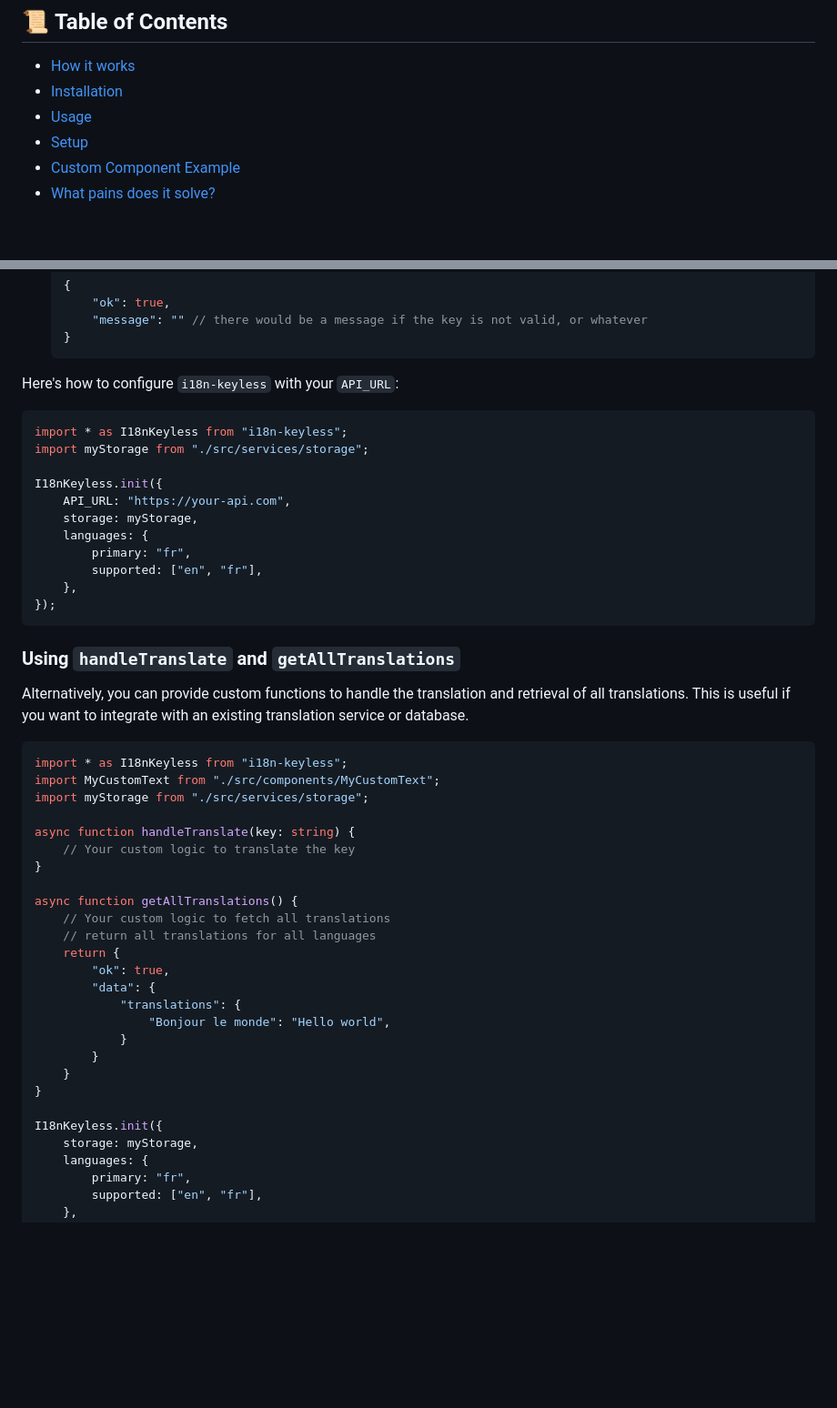
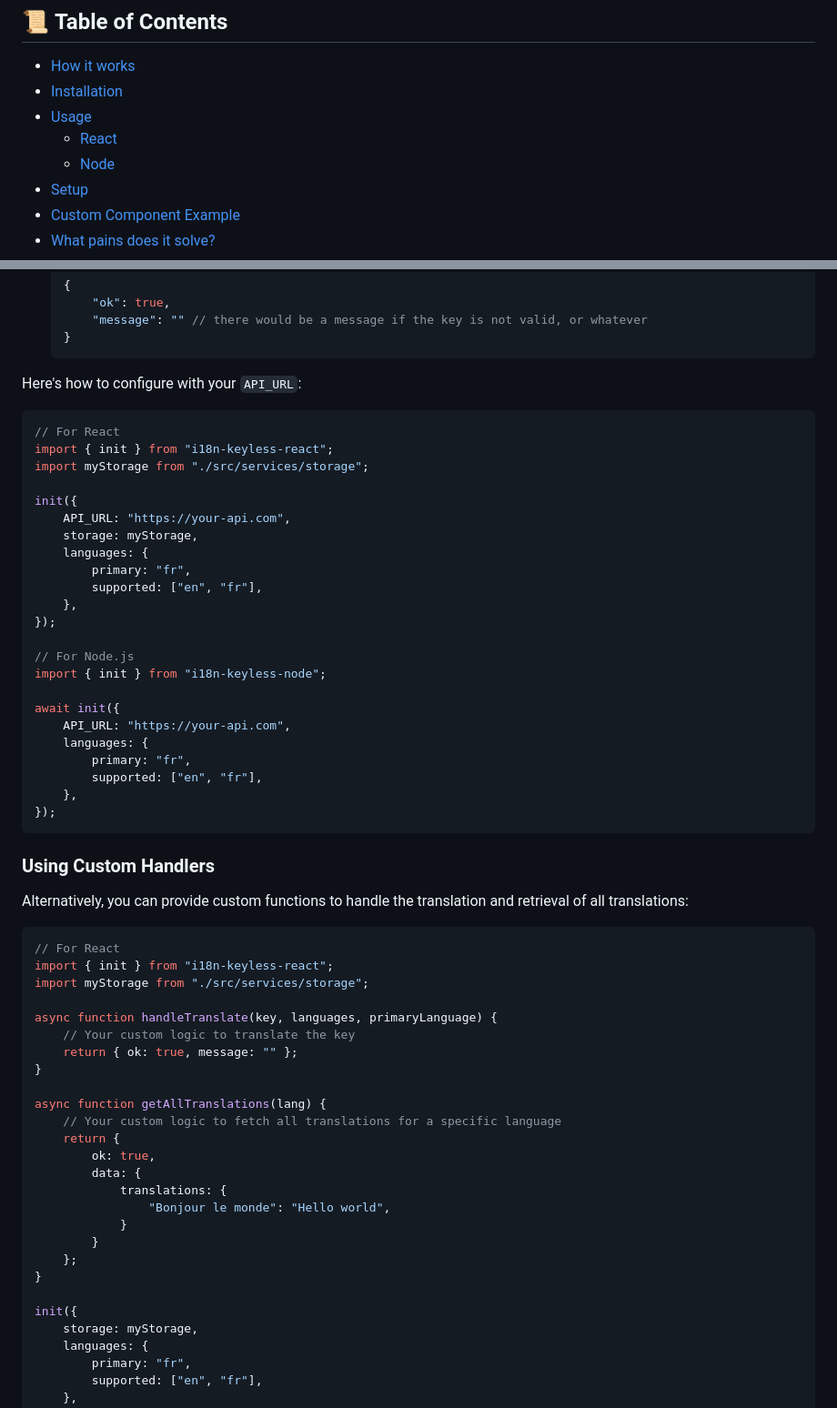
Before and after one commit to arnaudambro/i18n-keyless, a Markdown page: README.md, 2 parts joined by grey strips. Shown at 91% size. Rendered like a GitHub page; blank space fills up the shorter version.

````diff
--- a/README.md
+++ b/README.md
@@ -9,6 +9,8 @@ Welcome to **i18n-keyless**! 🚀 This package provides a seamless way to handle
 - [How it works](#-how-it-works)
 - [Installation](#-installation)
 - [Usage](#-usage)
+  - [React](#-react-usage-i18n-keyless-react)
+  - [Node](#-node-usage-i18n-keyless-node)
 - [Setup](#️-setup-with-i18n-keyless-service)
 - [Custom Component Example](#️-custom-component-example)
 - [What pains does it solve?](#-what-pains-does-it-solve)
@@ -195,13 +291,14 @@ To use your own API, you need to provide the `API_URL` in the `I18nKeyless.init`
     }
     ```
 
-Here's how to configure `i18n-keyless` with your `API_URL`:
+Here's how to configure with your `API_URL`:
 
 ```javascript
-import * as I18nKeyless from "i18n-keyless";
+// For React
+import { init } from "i18n-keyless-react";
 import myStorage from "./src/services/storage";
 
-I18nKeyless.init({
+init({
     API_URL: "https://your-api.com",
     storage: myStorage,
     languages: {
@@ -209,35 +306,46 @@ I18nKeyless.init({
         supported: ["en", "fr"],
     },
 });
+
+// For Node.js
+import { init } from "i18n-keyless-node";
+
+await init({
+    API_URL: "https://your-api.com",
+    languages: {
+        primary: "fr",
+        supported: ["en", "fr"],
+    },
+});
 ```
 
-### **Using `handleTranslate` and `getAllTranslations`**
+### **Using Custom Handlers**
 
-Alternatively, you can provide custom functions to handle the translation and retrieval of all translations. This is useful if you want to integrate with an existing translation service or database.
+Alternatively, you can provide custom functions to handle the translation and retrieval of all translations:
 
 ```javascript
-import * as I18nKeyless from "i18n-keyless";
-import MyCustomText from "./src/components/MyCustomText";
+// For React
+import { init } from "i18n-keyless-react";
 import myStorage from "./src/services/storage";
 
-async function handleTranslate(key: string) {
+async function handleTranslate(key, languages, primaryLanguage) {
     // Your custom logic to translate the key
+    return { ok: true, message: "" };
 }
 
-async function getAllTranslations() {
-    // Your custom logic to fetch all translations
-    // return all translations for all languages
+async function getAllTranslations(lang) {
+    // Your custom logic to fetch all translations for a specific language
     return {
-        "ok": true,
-        "data": {
-            "translations": {
+        ok: true,
+        data: {
+            translations: {
                 "Bonjour le monde": "Hello world",
             }
         }
-    }
+    };
 }
 
-I18nKeyless.init({
+init({
     storage: myStorage,
     languages: {
         primary: "fr",
````
Also changed, not shown: other parts of README.md (+143 -19 lines).
